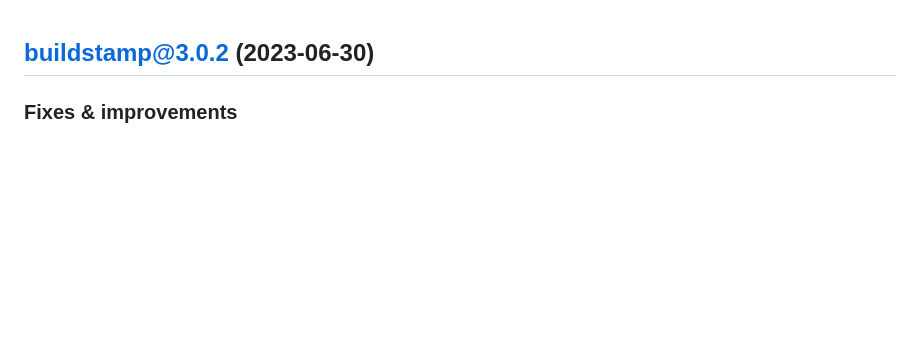
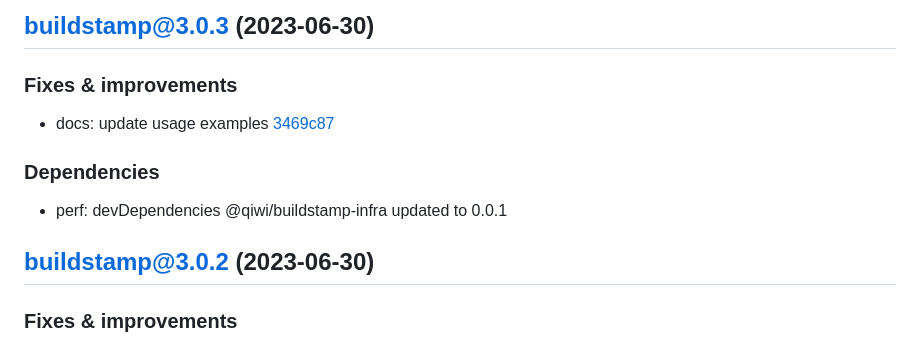
Before and after one commit to qiwi/buildstamp, a Markdown page: buildstamp-changelog.md, the part around the change. GitHub-like rendering; blank space fills up the shorter version.

Commit message:
chore: update changelog buildstamp

```diff
--- a/buildstamp-changelog.md
+++ b/buildstamp-changelog.md
@@ -1,3 +1,11 @@
+## [buildstamp@3.0.3](https://github.com/qiwi/buildstamp/compare/2023.6.30-buildstamp.3.0.2-f0...2023.6.30-buildstamp.3.0.3-f0) (2023-06-30)
+
+### Fixes & improvements
+* docs: update usage examples [3469c87](https://github.com/qiwi/buildstamp/commit/3469c874d94a2ccc5671758dc60ebf10b01dffbe)
+
+### Dependencies
+* perf: devDependencies @qiwi/buildstamp-infra updated to 0.0.1
+
 ## [buildstamp@3.0.2](https://github.com/qiwi/buildstamp/compare/2023.6.30-buildstamp.3.0.1-f0...2023.6.30-buildstamp.3.0.2-f0) (2023-06-30)
 
 ### Fixes & improvements
```
